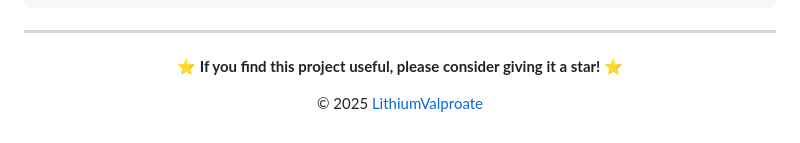
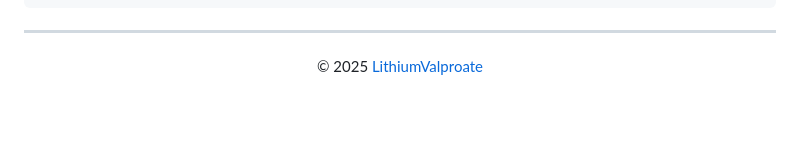
Before and after one commit to LithiumValproate/Freshman-3rd, a Markdown page: README.md, the part around the change printed below. GitHub-like rendering; blank space fills up the shorter version.

````diff
--- a/README.md
+++ b/README.md
@@ -92,11 +94,9 @@ UnivUni_Platform/
 └── 📄 resources.qrc         # Qt resource file (bundles web assets)
 ```
 
----
+___
 
 <div align="center">
-
-**⭐ If you find this project useful, please consider giving it a star! ⭐**
 
 © 2025 [LithiumValproate](https://github.com/LithiumValproate)
 
````
Also changed, not shown: other parts of README.md (+2 -0 lines).
